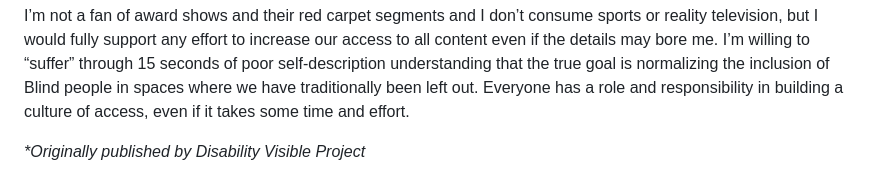
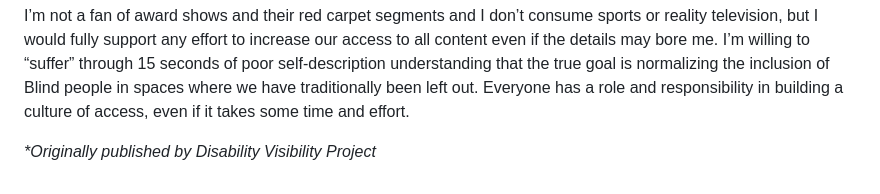
Before and after one commit to laurelschwulst/alt-text-selfies, a Markdown page: essays/making-a-case-for-self-description.md, the part around the change. Drawn GitHub-style.

Commit message:
Update Essays “making-a-case-for-self-description”

```diff
--- a/essays/making-a-case-for-self-description.md
+++ b/essays/making-a-case-for-self-description.md
@@ -59,4 +59,4 @@ Self-description is not a magic wand. It will never provide an equivalent experi
 
 I’m not a fan of award shows and their red carpet segments and I don’t consume sports or reality television, but I would fully support any effort to increase our access to all content even if the details may bore me. I’m willing to “suffer” through 15 seconds of poor self-description understanding that the true goal is normalizing the inclusion of Blind people in spaces where we have traditionally been left out. Everyone has a role and responsibility in building a culture of access, even if it takes some time and effort.
 
-*\*Originally published by Disability Visible Project*
+*\*Originally published by Disability Visibility Project*
```
